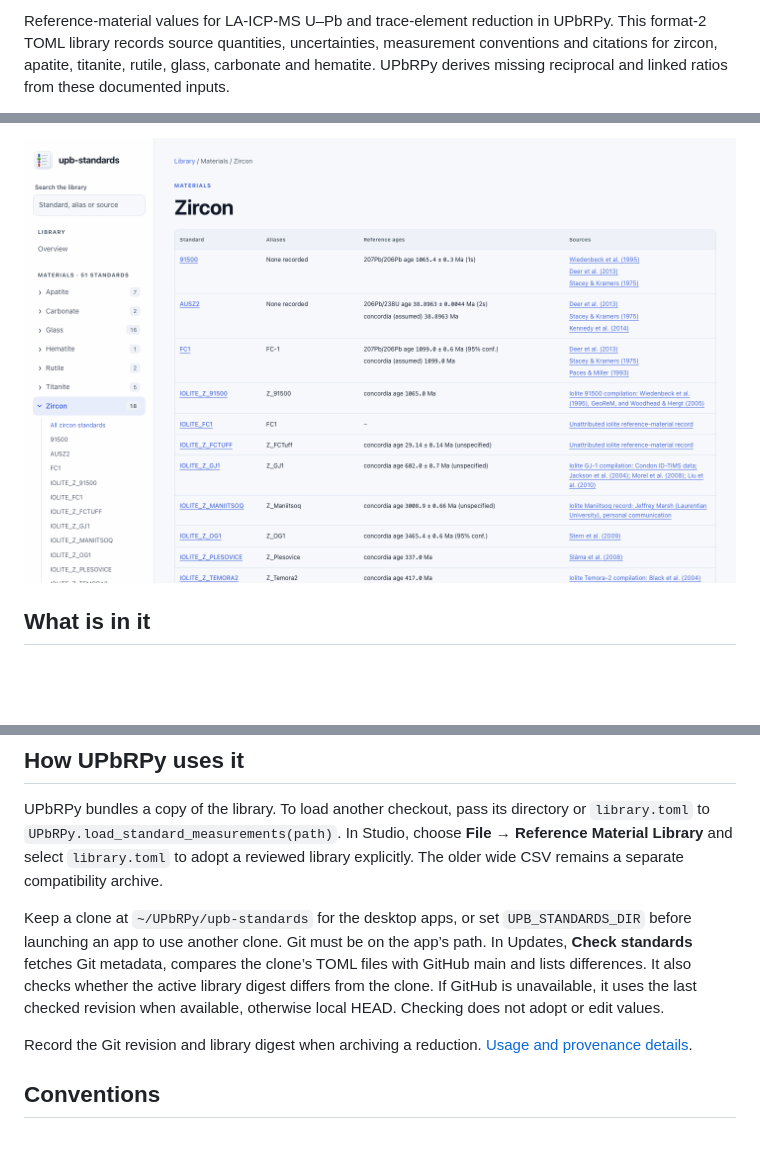
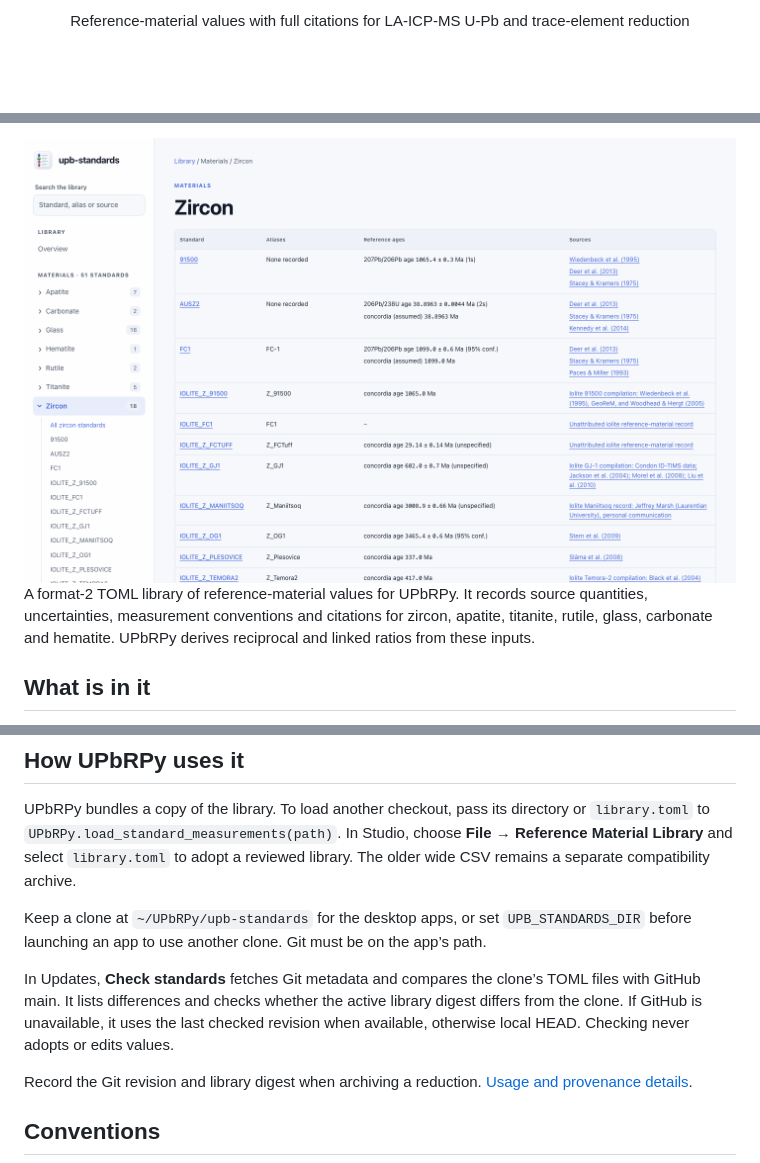
Before and after one commit to duserzym/upb-standards, a Markdown page: README.md, 3 parts joined by grey strips. Rendered like a GitHub page; pictures changed too: docs/images/materials-1440x900-light.png (added), docs/site-materials.png (deleted); blank space fills up the shorter version.

```diff
--- a/README.md
+++ b/README.md
@@ -4,7 +6,3 @@
 
-Reference-material values for LA-ICP-MS U–Pb and trace-element reduction in
-UPbRPy. This format-2 TOML library records source quantities, uncertainties,
-measurement conventions and citations for zircon, apatite, titanite, rutile,
-glass, carbonate and hematite. UPbRPy derives missing reciprocal and linked
-ratios from these documented inputs.
+<p align="center">Reference-material values with full citations for LA-ICP-MS U-Pb and trace-element reduction</p>
 
@@ -12,5 +16,13 @@ ratios from these documented inputs.
 
-![The materials page of the docs site](docs/site-materials.png)
+<picture>
+  <source media="(prefers-color-scheme: dark)" srcset="docs/images/materials-1440x900-dark.png">
+  <img src="docs/images/materials-1440x900-light.png" width="100%" alt="Reference materials in the library">
+</picture>
+
+A format-2 TOML library of reference-material values for UPbRPy. It records
+source quantities, uncertainties, measurement conventions and citations for
+zircon, apatite, titanite, rutile, glass, carbonate and hematite. UPbRPy derives
+reciprocal and linked ratios from these inputs.
 
 ## What is in it
 
@@ -36,16 +48,18 @@ Regenerate the table with `python3 site/build.py --readme`.
 UPbRPy bundles a copy of the library. To load another checkout, pass its
 directory or `library.toml` to `UPbRPy.load_standard_measurements(path)`.
 In Studio, choose **File → Reference Material Library** and select
-`library.toml` to adopt a reviewed library explicitly. The older wide CSV
-remains a separate compatibility archive.
+`library.toml` to adopt a reviewed library. The older wide CSV remains a
+separate compatibility archive.
 
 Keep a clone at `~/UPbRPy/upb-standards` for the desktop apps, or set
-`UPB_STANDARDS_DIR` before launching an app to use another clone. Git must
-be on the app’s path. In Updates, **Check standards** fetches Git metadata,
-compares the clone’s TOML files with GitHub main and lists differences. It
-also checks whether the active library digest differs from the clone. If
-GitHub is unavailable, it uses the last checked revision when available,
-otherwise local HEAD. Checking does not adopt or edit values.
+`UPB_STANDARDS_DIR` before launching an app to use another clone.
+Git must be on the app’s path.
+
+In Updates, **Check standards** fetches Git metadata and compares the clone’s
+TOML files with GitHub main. It lists differences and checks whether the
+active library digest differs from the clone. If GitHub is unavailable,
+it uses the last checked revision when available, otherwise local HEAD.
+Checking never adopts or edits values.
 
 Record the Git revision and library digest when archiving a reduction.
 [Usage and provenance details](https://duserzym.github.io/upb-standards/upbrpy.html).
```
Also changed, not shown: other parts of README.md (+23 -3 lines), docs/images/materials-1440x900-dark.png (added), docs/images/sources-1440x900-dark.png (added), docs/images/sources-1440x900-light.png (added).
